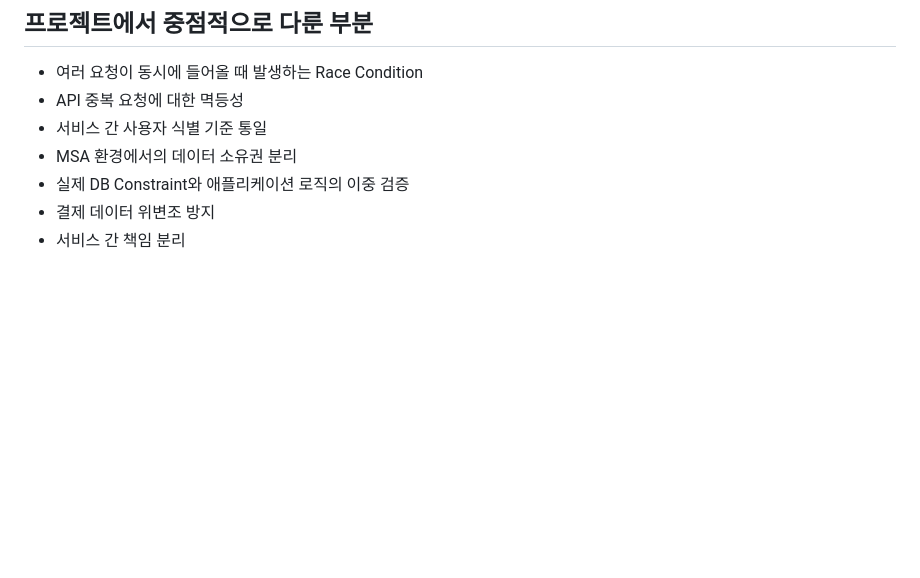
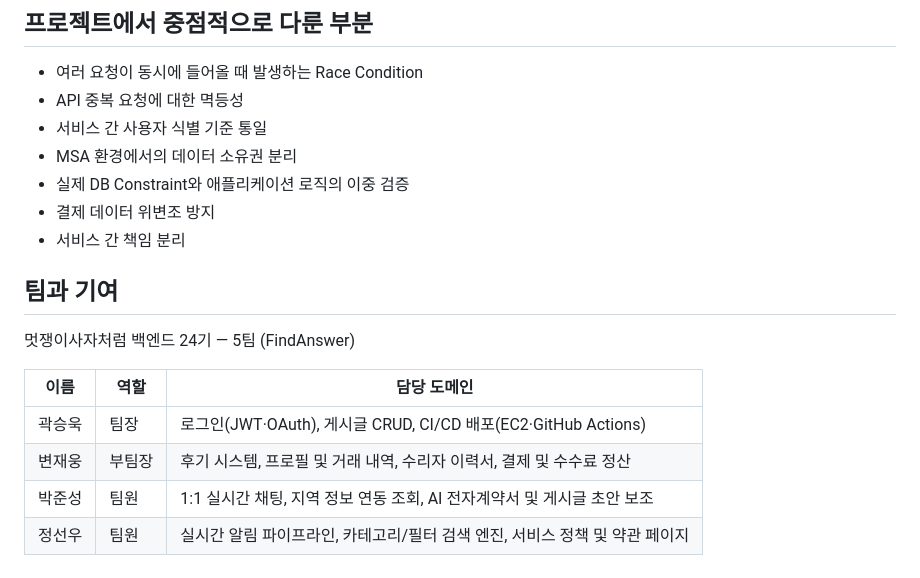
Before and after one commit to likelion-backend-24th/Final-Project-Mokoco, a Markdown page: README.md, the part around the change. Drawn GitHub-style; blank space fills up the shorter version.

Commit message:
Update README.md
팀 구성 및 기여 추가

```diff
--- a/README.md
+++ b/README.md
@@ -214,3 +214,14 @@ ex) 채팅 서비스는 `Post`, `Proposal`, `FixDeal`, `User` Entity를 직접
 * 실제 DB Constraint와 애플리케이션 로직의 이중 검증
 * 결제 데이터 위변조 방지
 * 서비스 간 책임 분리
+
+## 팀과 기여
+
+멋쟁이사자처럼 백엔드 24기 — 5팀 (FindAnswer)
+
+| 이름 | 역할 | 담당 도메인 |
+| --- | --- | --- |
+| 곽승욱 | 팀장 | 로그인(JWT·OAuth), 게시글 CRUD, CI/CD 배포(EC2·GitHub Actions) |
+| 변재웅 | 부팀장 | 후기 시스템, 프로필 및 거래 내역, 수리자 이력서, 결제 및 수수료 정산 |
+| 박준성 | 팀원 | 1:1 실시간 채팅, 지역 정보 연동 조회, AI 전자계약서 및 게시글 초안 보조 |
+| 정선우 | 팀원 | 실시간 알림 파이프라인, 카테고리/필터 검색 엔진, 서비스 정책 및 약관 페이지 |
```
